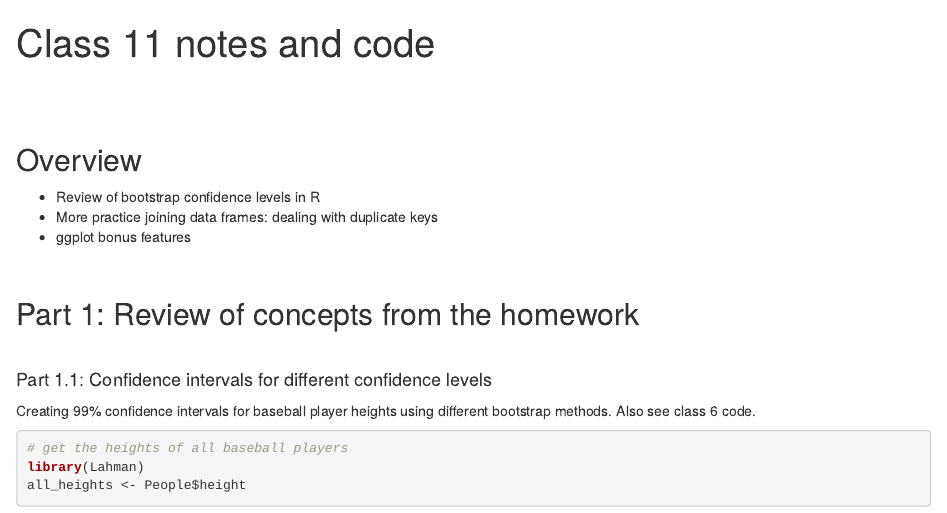
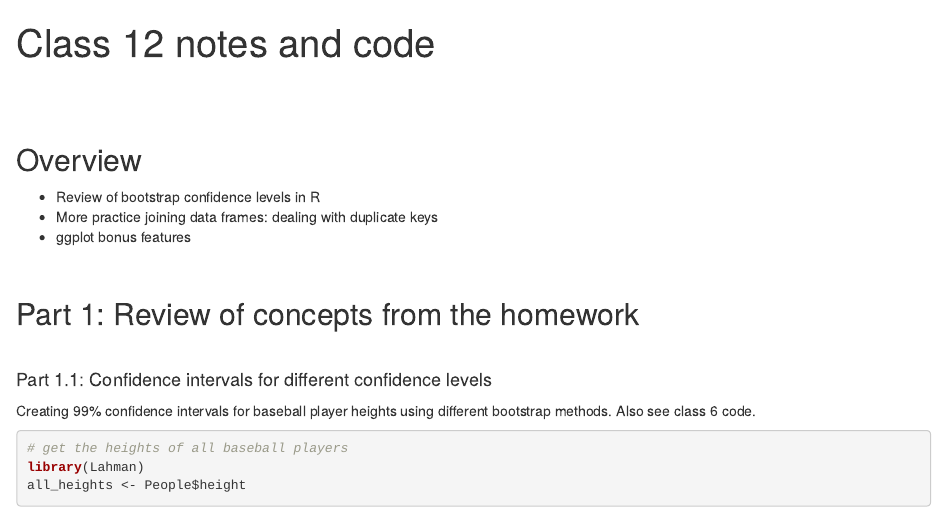
Before and after one commit to emeyers/SDS230, an R Markdown document (ClassMaterial/class_code/class_12.Rmd): the page in a window 1100 px wide, from its top. Rendered offline with R 4.5, knitr and Pandoc, with nearby package versions; some code elsewhere in the file could not run offline.

Commit message:
Had the wrong title

```diff
--- a/ClassMaterial/class_code/class_12.Rmd
+++ b/ClassMaterial/class_code/class_12.Rmd
@@ -1,5 +1,5 @@
 ---
-title: "Class 11 notes and code"
+title: "Class 12 notes and code"
 output:
   html_document: default
   pdf_document:
```
